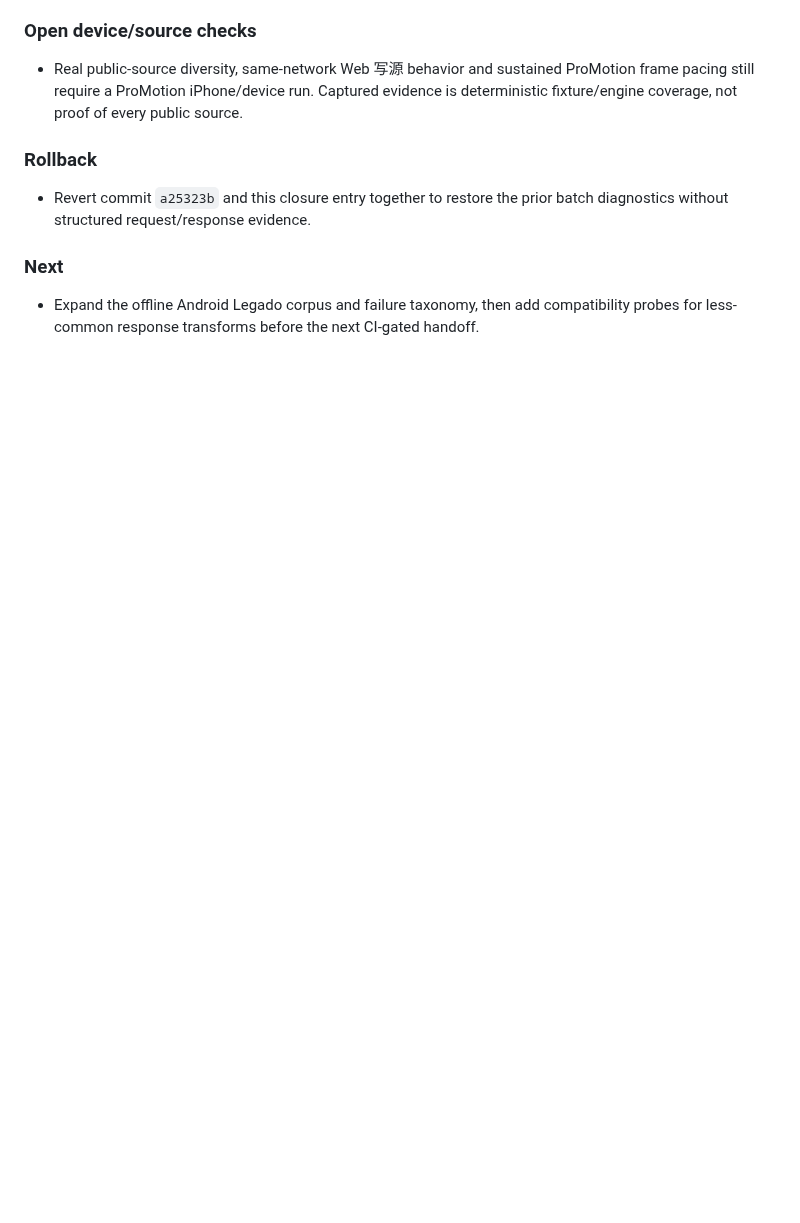
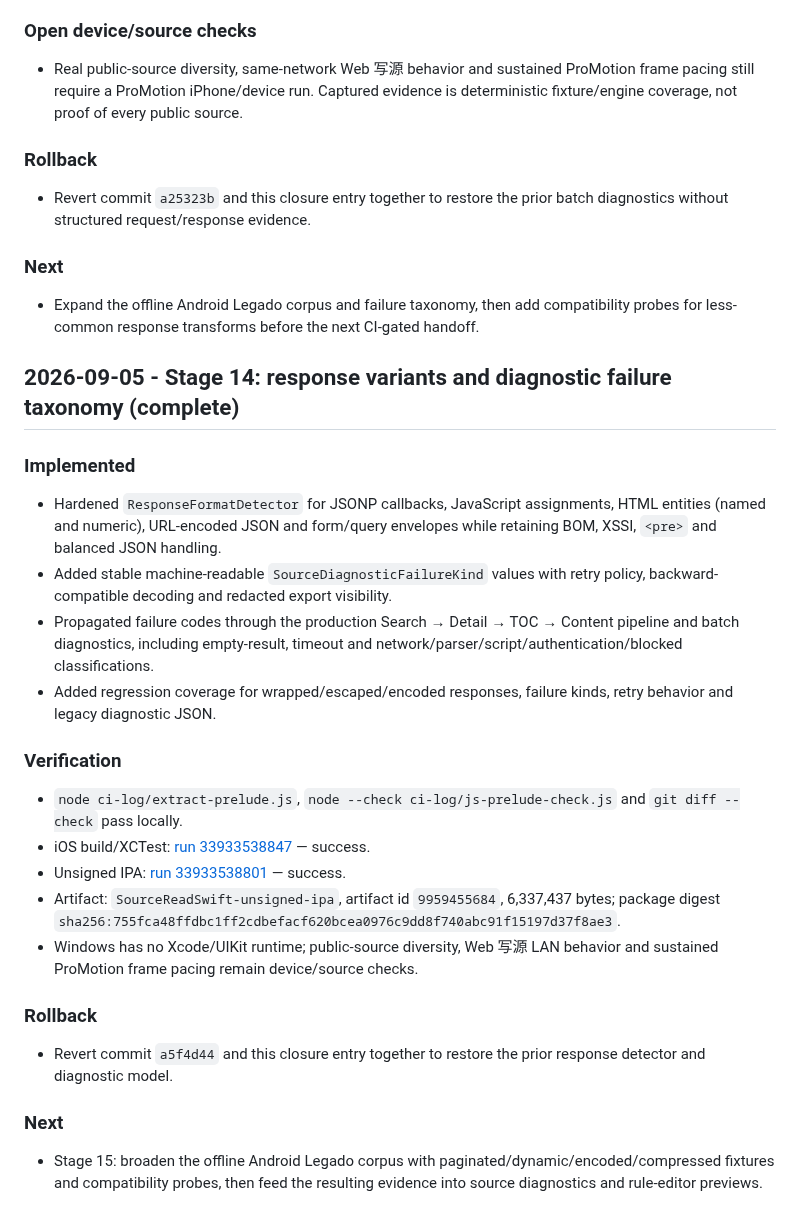
Before and after one commit to ztcsr5/read, a Markdown page: progress.md, the part around the change. Rendered like a GitHub page; blank space fills up the shorter version.

Commit message:
docs: close stage 14 response taxonomy

```diff
--- a/progress.md
+++ b/progress.md
@@ -1593,3 +1593,28 @@ Windows cannot run Xcode or a real ProMotion device. CI proves compilation/tests
 ### Next
 
 - Expand the offline Android Legado corpus and failure taxonomy, then add compatibility probes for less-common response transforms before the next CI-gated handoff.
+
+## 2026-09-05 - Stage 14: response variants and diagnostic failure taxonomy (complete)
+
+### Implemented
+
+- Hardened `ResponseFormatDetector` for JSONP callbacks, JavaScript assignments, HTML entities (named and numeric), URL-encoded JSON and form/query envelopes while retaining BOM, XSSI, `<pre>` and balanced JSON handling.
+- Added stable machine-readable `SourceDiagnosticFailureKind` values with retry policy, backward-compatible decoding and redacted export visibility.
+- Propagated failure codes through the production Search → Detail → TOC → Content pipeline and batch diagnostics, including empty-result, timeout and network/parser/script/authentication/blocked classifications.
+- Added regression coverage for wrapped/escaped/encoded responses, failure kinds, retry behavior and legacy diagnostic JSON.
+
+### Verification
+
+- `node ci-log/extract-prelude.js`, `node --check ci-log/js-prelude-check.js` and `git diff --check` pass locally.
+- iOS build/XCTest: [run 33933538847](https://github.com/ztcsr5/read/actions/runs/33933538847) — success.
+- Unsigned IPA: [run 33933538801](https://github.com/ztcsr5/read/actions/runs/33933538801) — success.
+- Artifact: `SourceReadSwift-unsigned-ipa`, artifact id `9959455684`, 6,337,437 bytes; package digest `sha256:755fca48ffdbc1ff2cdbefacf620bcea0976c9dd8f740abc91f15197d37f8ae3`.
+- Windows has no Xcode/UIKit runtime; public-source diversity, Web 写源 LAN behavior and sustained ProMotion frame pacing remain device/source checks.
+
+### Rollback
+
+- Revert commit `a5f4d44` and this closure entry together to restore the prior response detector and diagnostic model.
+
+### Next
+
+- Stage 15: broaden the offline Android Legado corpus with paginated/dynamic/encoded/compressed fixtures and compatibility probes, then feed the resulting evidence into source diagnostics and rule-editor previews.
```
